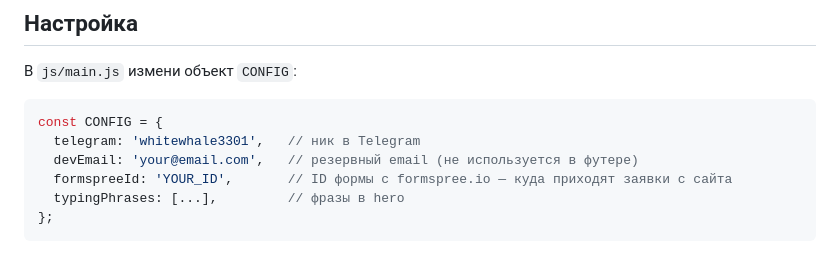
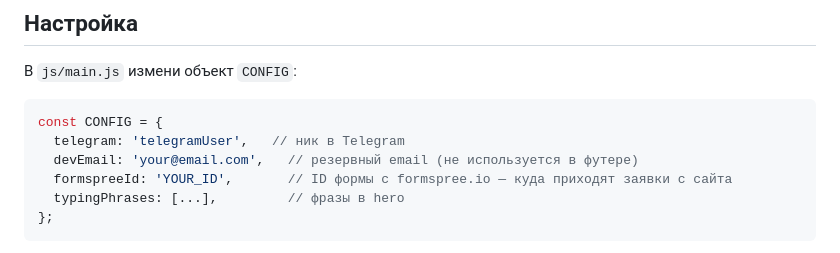
Before and after one commit to meemzeh1/Miles-Artist-Portfolio-Website, a Markdown page: README.md, the part around the change. Rendered like a GitHub page.

Commit message:
Update Telegram username in README.md

````diff
--- a/README.md
+++ b/README.md
@@ -42,7 +42,7 @@ python3 -m http.server 8080
 
 ```javascript
 const CONFIG = {
-  telegram: 'whitewhale3301',   // ник в Telegram
+  telegram: 'telegramUser',   // ник в Telegram
   devEmail: 'your@email.com',   // резервный email (не используется в футере)
   formspreeId: 'YOUR_ID',       // ID формы с formspree.io — куда приходят заявки с сайта
   typingPhrases: [...],         // фразы в hero
````
